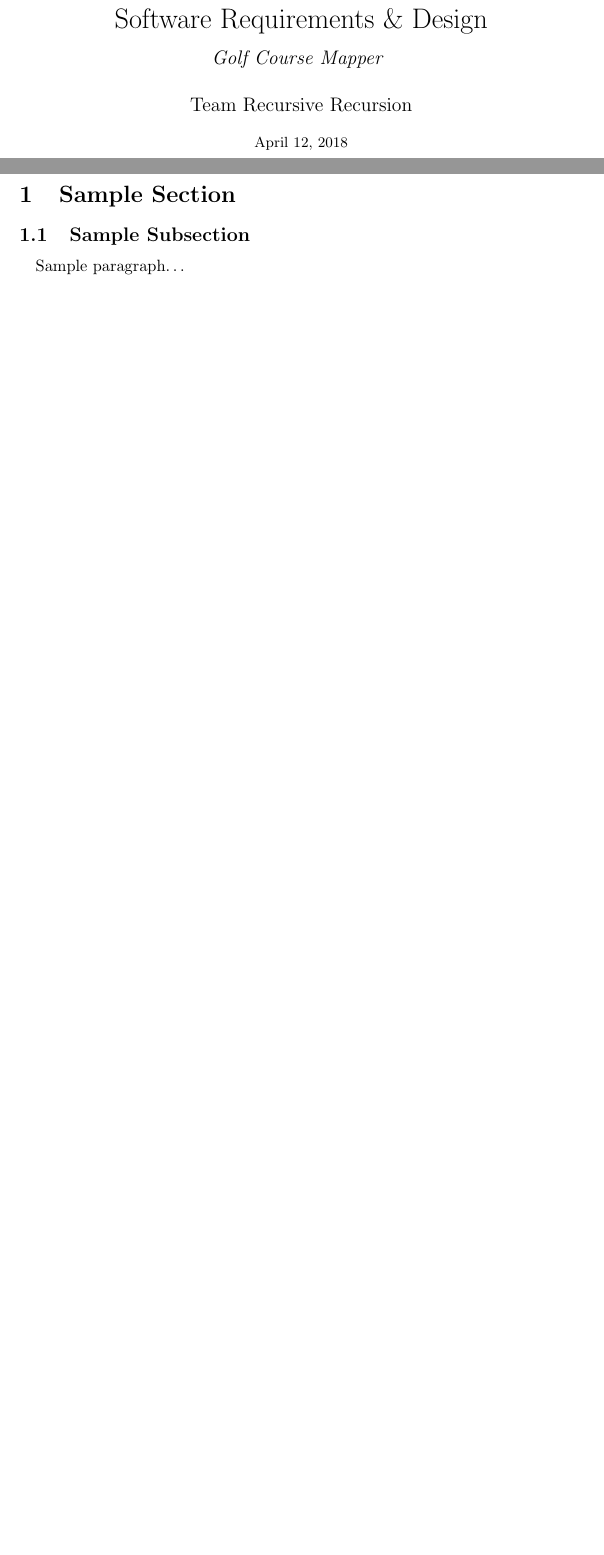
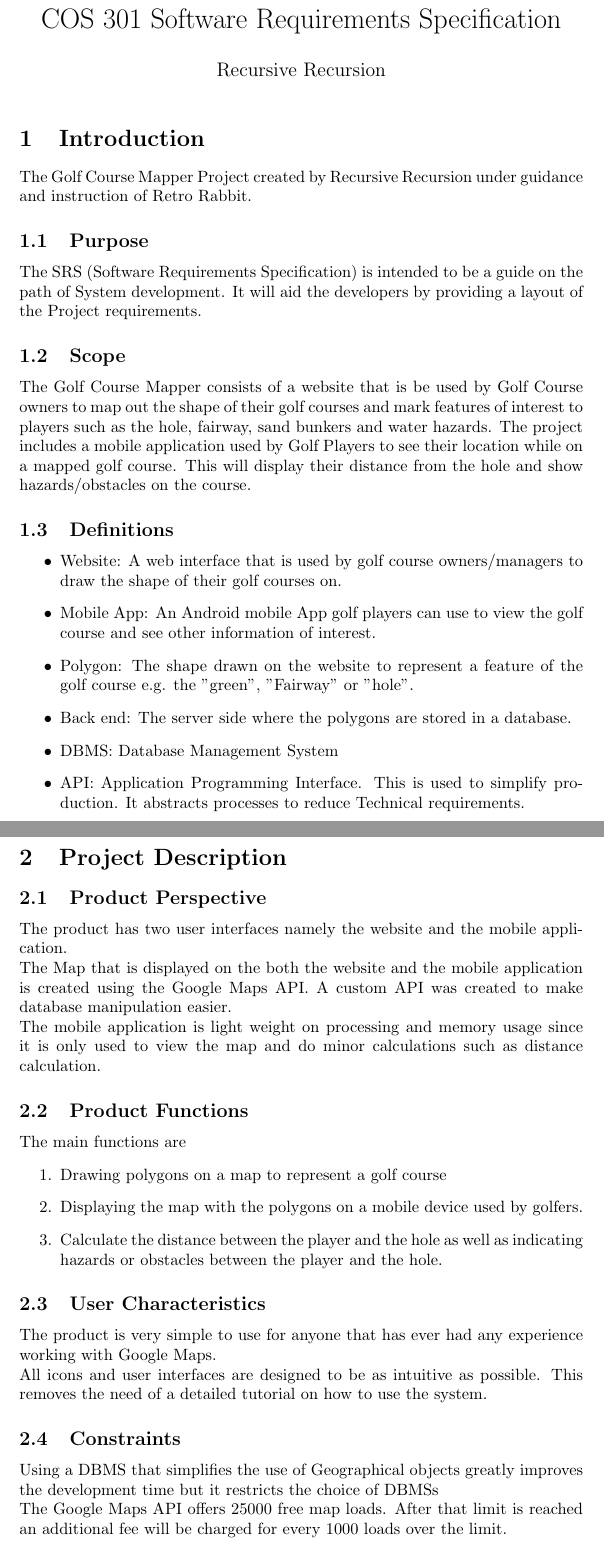
Before and after one commit to team-recursive-recursion/documentation, a LaTeX document (requirements/requirements.tex): two parts of pages 1 and 2 of 2 before the commit and two parts of pages 1 and 2 of 3 after it, joined at a grey line, cut so that both start at the same text, the shorter picture padded with empty space. Compiled offline with pdfLaTeX.

Commit message:
Replace requirements.pdf and requirements.tex

```diff
--- a/requirements/requirements.tex
+++ b/requirements/requirements.tex
@@ -1,36 +1,55 @@
-\documentclass{article}
+\documentclass[12]{article}
 
-\title{
-    Software Requirements \& Design\\
-    \begin{large}
-        \textit{Golf Course Mapper}
-    \end{large}
-}
-\date{
-    \begin{small}
-        \today
-    \end{small}
-}
-\author{
-    Team Recursive Recursion
-}
+\title{COS 301 Software Requirements Specification}
+\date{}
+\author{Recursive Recursion}
 
 \begin{document}
-    %===========================================================================
-    % TITLE
-    %===========================================================================
-    \pagenumbering{gobble}
-    \maketitle
-    \newpage
+\maketitle
 
-    %===========================================================================
-    % DOCUMENT
-    %===========================================================================
-    \pagenumbering{arabic}
+\section{Introduction}
+The Golf Course Mapper Project created by Recursive Recursion under guidance and instruction of Retro Rabbit.
+\subsection{Purpose}
+The SRS (Software Requirements Specification) is intended to be a guide on the path of System development. It will aid the developers by providing a layout of the Project requirements.
+\subsection{Scope}
+ The Golf Course Mapper consists of a website that is be used by Golf Course owners to map out the shape of their golf courses and mark features of interest to players such as the hole, fairway, sand bunkers and water hazards. The project includes a mobile application used by Golf Players to see their location while on a mapped golf course. This will display their distance from the hole and show hazards/obstacles on the course.
+\subsection{Definitions}
+\begin{itemize}
+	\item
+	Website: A web interface that is used by golf course owners/managers to draw the shape of their golf courses on.
+	\item
+	Mobile App: An Android mobile App golf players can use to view the golf course and see other information of interest.
+	\item
+	Polygon: The shape drawn on the website to represent a feature of the golf course e.g. the "green", "Fairway" or "hole".
+	\item
+	Back end: The server side where the polygons are stored in a database.
+	\item
+	DBMS: Database Management System
+	\item
+	API: Application Programming Interface. This is used to simplify production. It abstracts processes to reduce Technical requirements.
+\end{itemize}
 
-    \section{Sample Section}
+\section{Project Description}
+\subsection{Product Perspective}
+The product has two user interfaces namely the website and the mobile application.\\
+The Map that is displayed on the both the website and the mobile application is created using the Google Maps API. A custom API was created to make database manipulation easier.\\
+The mobile application is light weight on processing and memory usage since it is only used to view the map and do minor calculations such as distance calculation.
 
-    \subsection{Sample Subsection}
+\subsection{Product Functions}
+The main functions are
+\begin{enumerate}
+	\item
+	Drawing polygons on a map to represent a golf course
+	\item
+	Displaying the map with the polygons on a mobile device used by golfers.
+	\item
+	Calculate the distance between the player and the hole as well as indicating hazards or  obstacles between the player and the hole.
+\end{enumerate}
 
-    \paragraph{}
-    Sample paragraph\ldots
+\subsection{User Characteristics}
+The product is very simple to use for anyone that has ever had any experience working with Google Maps.\\
+All icons and user interfaces are designed to be as intuitive as possible. This removes the need of a detailed tutorial on how to use the system.
+
+\subsection{Constraints}
+Using a DBMS that simplifies the use of Geographical objects greatly improves the development time but it restricts the choice of DBMSs\\
+The Google Maps API offers 25000 free map loads. After that limit is reached an additional fee will be charged for every 1000 loads over the limit.
```
Also changed, not shown: requirements/software-requirements-specification.tex (deleted, +0 -89 lines), publish/requirements.pdf, publish/software-requirements-specification.pdf (deleted), requirements/requirements.tex (32 more changed lines).
